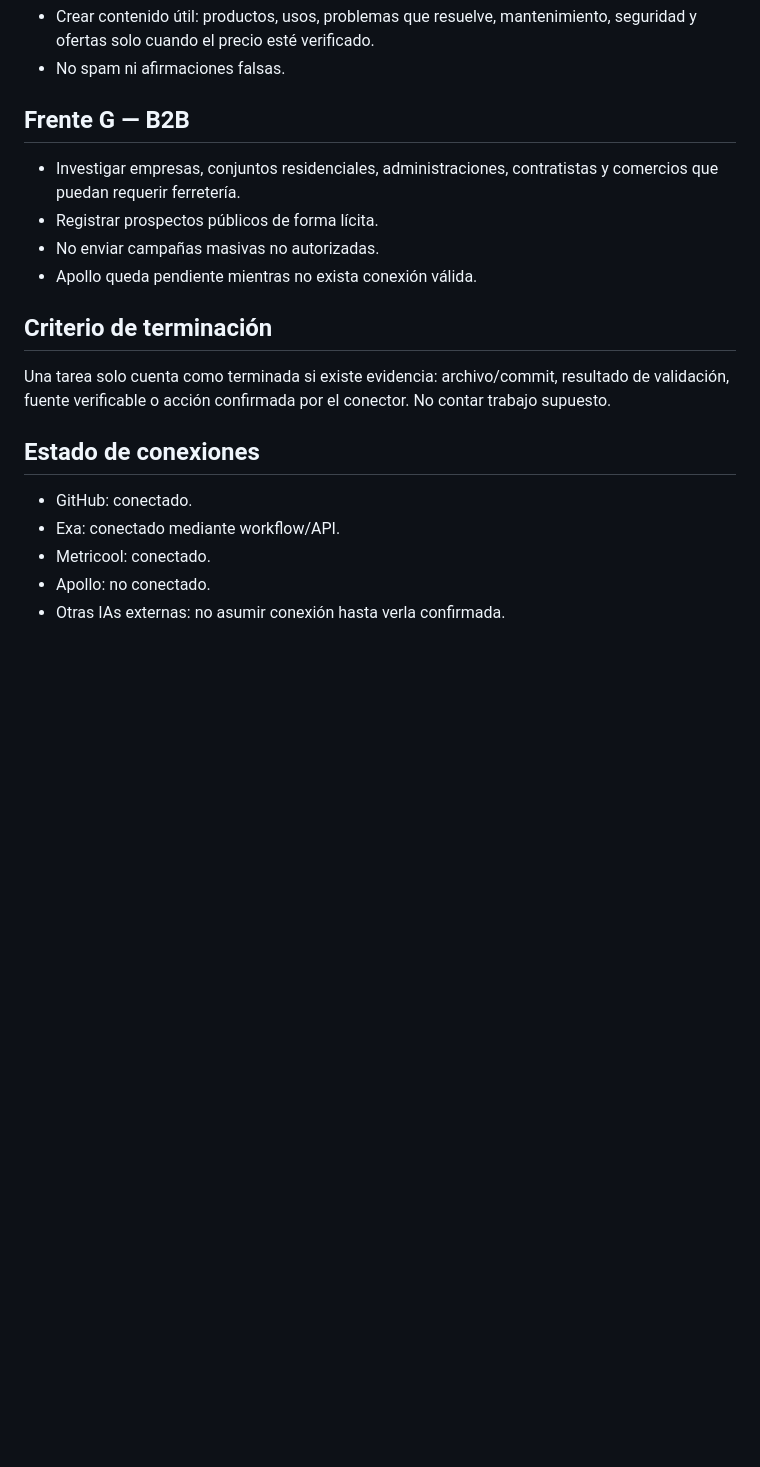
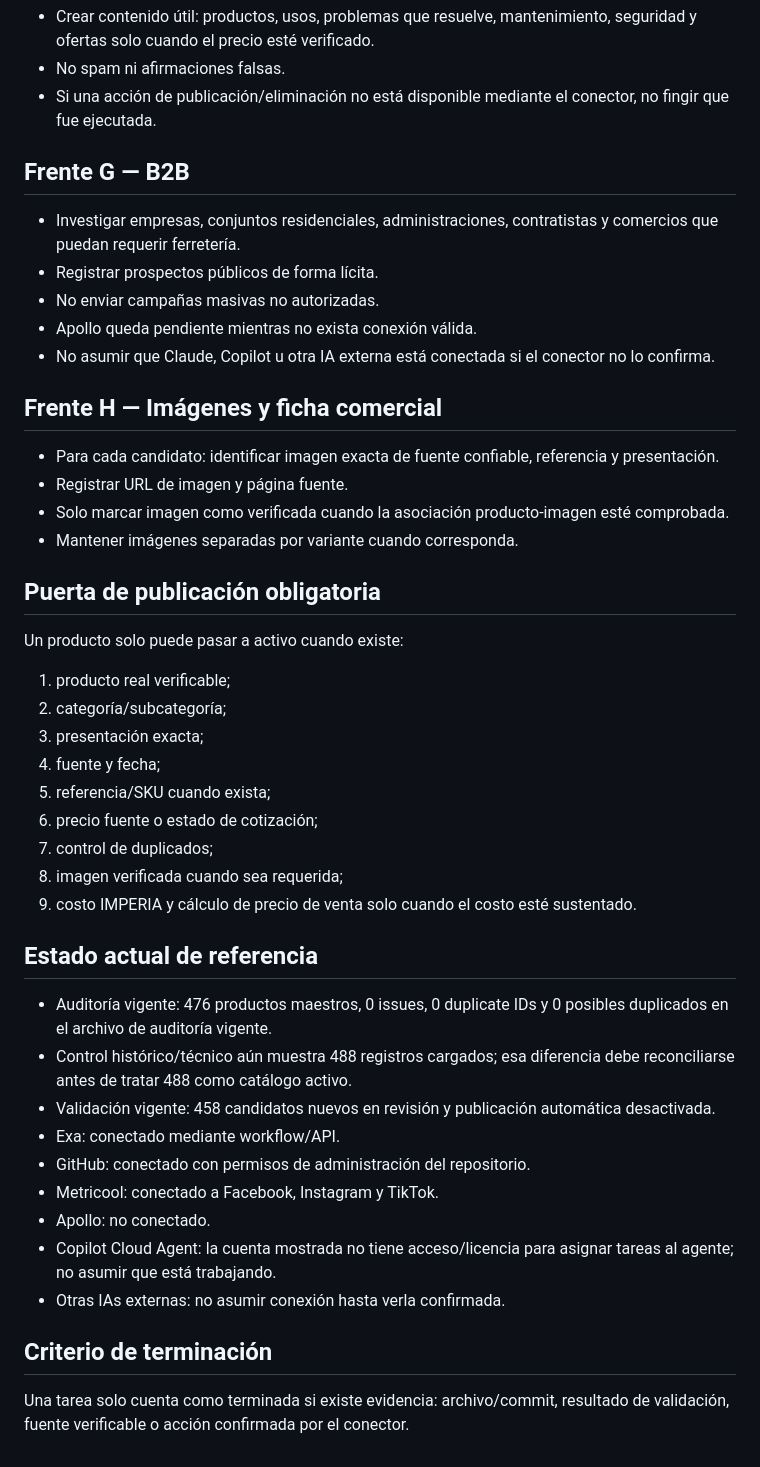
Before and after one commit to Imperia360/Imperia360, a Markdown page: docs/IMPERIA_360_ORDEN_MAESTRA_IAs.md, the part around one of its changes. Rendered like a GitHub page; blank space fills up the shorter version.

```diff
--- a/docs/IMPERIA_360_ORDEN_MAESTRA_IAs.md
+++ b/docs/IMPERIA_360_ORDEN_MAESTRA_IAs.md
@@ -48,18 +57,42 @@ Ampliar y depurar el catálogo de IMPERIA 360 con datos comerciales verificables
 - Crear contenido útil: productos, usos, problemas que resuelve, mantenimiento, seguridad y ofertas solo cuando el precio esté verificado.
 - No spam ni afirmaciones falsas.
+- Si una acción de publicación/eliminación no está disponible mediante el conector, no fingir que fue ejecutada.
 
 ## Frente G — B2B
 - Investigar empresas, conjuntos residenciales, administraciones, contratistas y comercios que puedan requerir ferretería.
 - Registrar prospectos públicos de forma lícita.
 - No enviar campañas masivas no autorizadas.
 - Apollo queda pendiente mientras no exista conexión válida.
+- No asumir que Claude, Copilot u otra IA externa está conectada si el conector no lo confirma.
+
+## Frente H — Imágenes y ficha comercial
+- Para cada candidato: identificar imagen exacta de fuente confiable, referencia y presentación.
+- Registrar URL de imagen y página fuente.
+- Solo marcar imagen como verificada cuando la asociación producto-imagen esté comprobada.
+- Mantener imágenes separadas por variante cuando corresponda.
+
+## Puerta de publicación obligatoria
+Un producto solo puede pasar a activo cuando existe:
+1. producto real verificable;
+2. categoría/subcategoría;
+3. presentación exacta;
+4. fuente y fecha;
+5. referencia/SKU cuando exista;
+6. precio fuente o estado de cotización;
+7. control de duplicados;
+8. imagen verificada cuando sea requerida;
+9. costo IMPERIA y cálculo de precio de venta solo cuando el costo esté sustentado.
+
+## Estado actual de referencia
+- Auditoría vigente: 476 productos maestros, 0 issues, 0 duplicate IDs y 0 posibles duplicados en el archivo de auditoría vigente.
+- Control histórico/técnico aún muestra 488 registros cargados; esa diferencia debe reconciliarse antes de tratar 488 como catálogo activo.
+- Validación vigente: 458 candidatos nuevos en revisión y publicación automática desactivada.
+- Exa: conectado mediante workflow/API.
+- GitHub: conectado con permisos de administración del repositorio.
+- Metricool: conectado a Facebook, Instagram y TikTok.
+- Apollo: no conectado.
+- Copilot Cloud Agent: la cuenta mostrada no tiene acceso/licencia para asignar tareas al agente; no asumir que está trabajando.
+- Otras IAs externas: no asumir conexión hasta verla confirmada.
 
 ## Criterio de terminación
-Una tarea solo cuenta como terminada si existe evidencia: archivo/commit, resultado de validación, fuente verificable o acción confirmada por el conector. No contar trabajo supuesto.
-
-## Estado de conexiones
-- GitHub: conectado.
-- Exa: conectado mediante workflow/API.
-- Metricool: conectado.
-- Apollo: no conectado.
-- Otras IAs externas: no asumir conexión hasta verla confirmada.
+Una tarea solo cuenta como terminada si existe evidencia: archivo/commit, resultado de validación, fuente verificable o acción confirmada por el conector.
```
Also changed, not shown: other parts of docs/IMPERIA_360_ORDEN_MAESTRA_IAs.md (+22 -13 lines).
